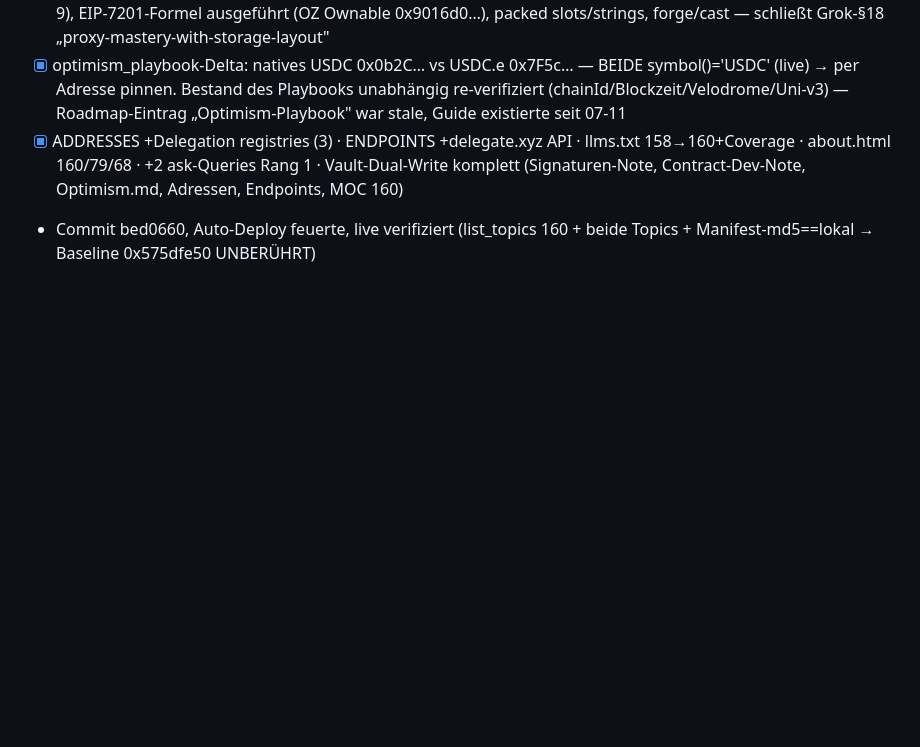
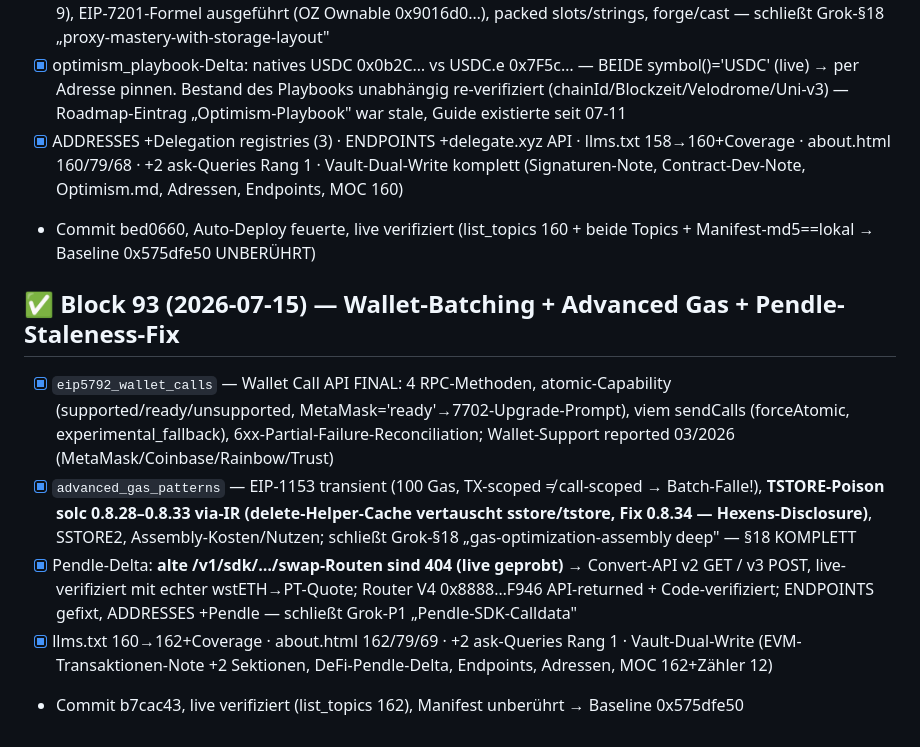
Before and after one commit to DerDoPhil/crypto-knowledge, a Markdown page: docs/SWEEP_ROADMAP.md, the part around the change. GitHub-like rendering; blank space fills up the shorter version.

Commit message:
roadmap: Block 93 (162 guides) — EIP-5792, advanced gas, Pendle Convert-API
Co-Authored-By: Claude Fable 5 <noreply@anthropic.com>
Claude-Session: https://claude.ai/code/session_01JtAGDeuy5d6LNfBhhMZHap

```diff
--- a/docs/SWEEP_ROADMAP.md
+++ b/docs/SWEEP_ROADMAP.md
@@ -264,3 +264,10 @@ Pyth-Hermes, Circle-Iris, Curve, Morpho, GMX, Polymarket, Safe-TxService.
 - [x] optimism_playbook-Delta: natives USDC 0x0b2C… vs USDC.e 0x7F5c… — BEIDE symbol()='USDC' (live) → per Adresse pinnen. Bestand des Playbooks unabhängig re-verifiziert (chainId/Blockzeit/Velodrome/Uni-v3) — Roadmap-Eintrag „Optimism-Playbook" war stale, Guide existierte seit 07-11
 - [x] ADDRESSES +Delegation registries (3) · ENDPOINTS +delegate.xyz API · llms.txt 158→160+Coverage · about.html 160/79/68 · +2 ask-Queries Rang 1 · Vault-Dual-Write komplett (Signaturen-Note, Contract-Dev-Note, Optimism.md, Adressen, Endpoints, MOC 160)
 - Commit bed0660, Auto-Deploy feuerte, live verifiziert (list_topics 160 + beide Topics + Manifest-md5==lokal → Baseline 0x575dfe50 UNBERÜHRT)
+
+## ✅ Block 93 (2026-07-15) — Wallet-Batching + Advanced Gas + Pendle-Staleness-Fix
+- [x] `eip5792_wallet_calls` — Wallet Call API FINAL: 4 RPC-Methoden, atomic-Capability (supported/ready/unsupported, MetaMask='ready'→7702-Upgrade-Prompt), viem sendCalls (forceAtomic, experimental_fallback), 6xx-Partial-Failure-Reconciliation; Wallet-Support reported 03/2026 (MetaMask/Coinbase/Rainbow/Trust)
+- [x] `advanced_gas_patterns` — EIP-1153 transient (100 Gas, TX-scoped ≠ call-scoped → Batch-Falle!), **TSTORE-Poison solc 0.8.28–0.8.33 via-IR (delete-Helper-Cache vertauscht sstore/tstore, Fix 0.8.34 — Hexens-Disclosure)**, SSTORE2, Assembly-Kosten/Nutzen; schließt Grok-§18 „gas-optimization-assembly deep" — §18 KOMPLETT
+- [x] Pendle-Delta: **alte /v1/sdk/…/swap-Routen sind 404 (live geprobt)** → Convert-API v2 GET / v3 POST, live-verifiziert mit echter wstETH→PT-Quote; Router V4 0x8888…F946 API-returned + Code-verifiziert; ENDPOINTS gefixt, ADDRESSES +Pendle — schließt Grok-P1 „Pendle-SDK-Calldata"
+- [x] llms.txt 160→162+Coverage · about.html 162/79/69 · +2 ask-Queries Rang 1 · Vault-Dual-Write (EVM-Transaktionen-Note +2 Sektionen, DeFi-Pendle-Delta, Endpoints, Adressen, MOC 162+Zähler 12)
+- Commit b7cac43, live verifiziert (list_topics 162), Manifest unberührt → Baseline 0x575dfe50
```
